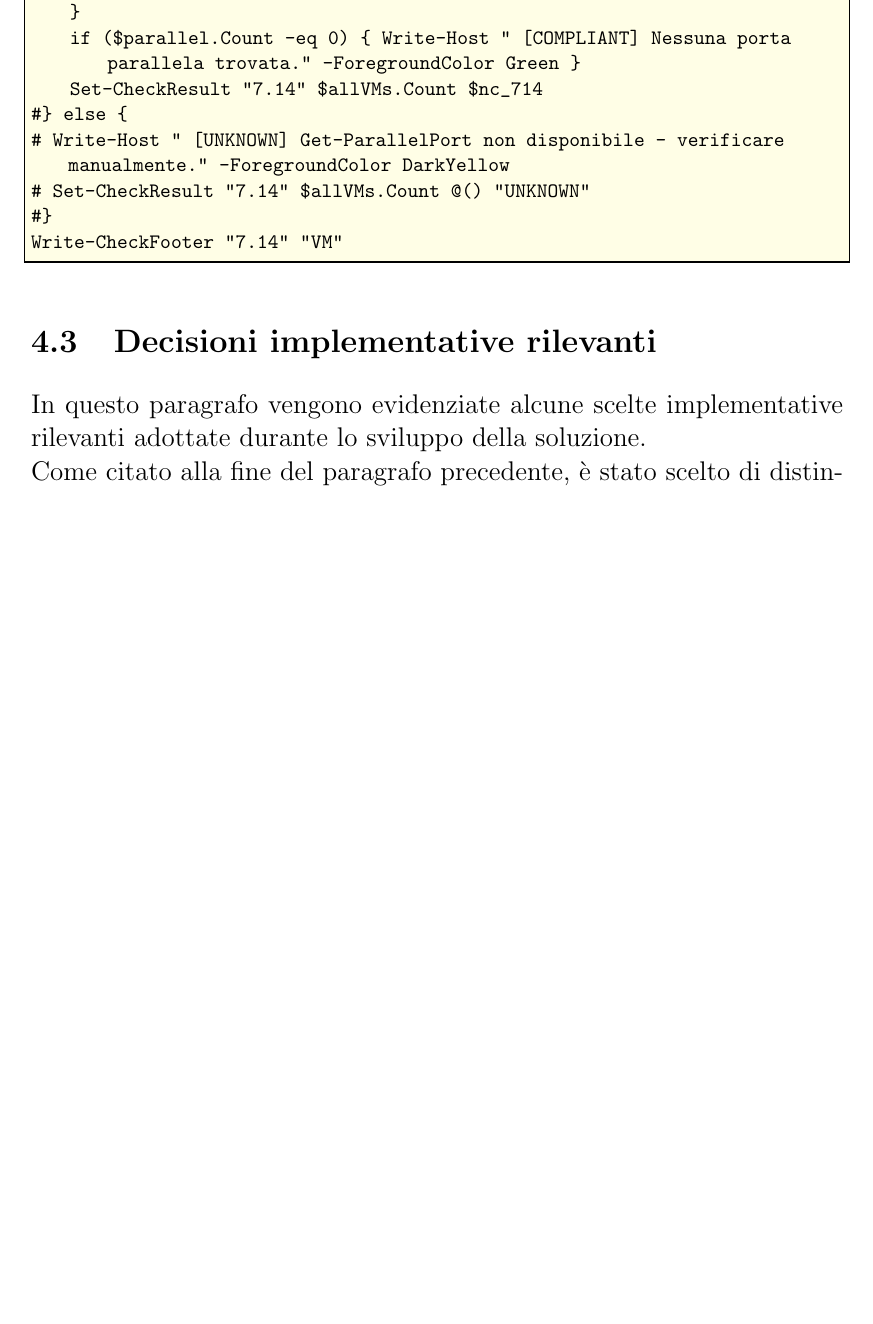
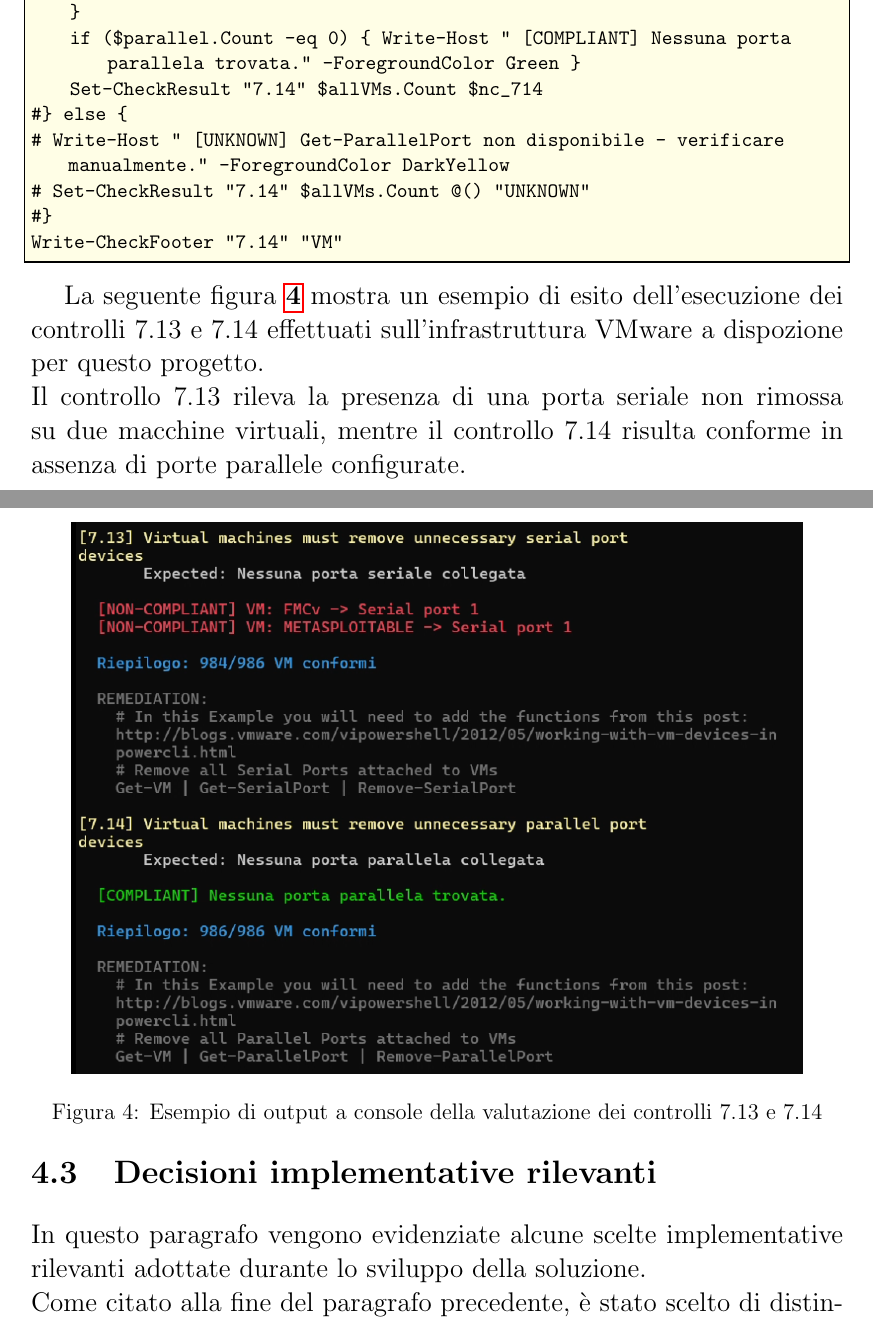
Before and after one commit to MasterCruelty/Thesis-CIS-Assessment, a LaTeX document (Tesi/Tesi.tex): part of page 26 of 33 before the commit and two parts of pages 26 and 27 of 34 after it, the two joined at a grey line, cut so that both start at the same text, the shorter picture padded with empty space. Compiled offline with pdfLaTeX.

Commit message:
update chapter 4

```diff
--- a/Tesi/Tesi.tex
+++ b/Tesi/Tesi.tex
@@ -508,6 +508,21 @@ Write-CheckHeader "7.14"
 Write-CheckFooter "7.14" "VM"
 \end{lstlisting}
 
+
+
+La seguente figura \textbf{\ref{fig:screenshot-7-13-7-14}} mostra un esempio di esito dell'esecuzione dei controlli 7.13 e 7.14 effettuati sull'infrastruttura VMware a dispozione per questo progetto. \\
+Il controllo 7.13 rileva la presenza di una porta seriale non rimossa su due macchine virtuali, mentre il controllo 7.14 risulta conforme in assenza di porte parallele configurate.
+
+\begin{figure}[h]
+	\centering
+	\includegraphics[width=0.9\textwidth]{esempio_comp}
+    \caption{Esempio di output a console della valutazione dei controlli 7.13 e 7.14}
+    \label{fig:screenshot-7-13-7-14}
+\end{figure}
+
+
+
+
 \section{Decisioni implementative rilevanti}
 
 In questo paragrafo vengono evidenziate alcune scelte implementative rilevanti adottate durante lo sviluppo della soluzione. \\
```
